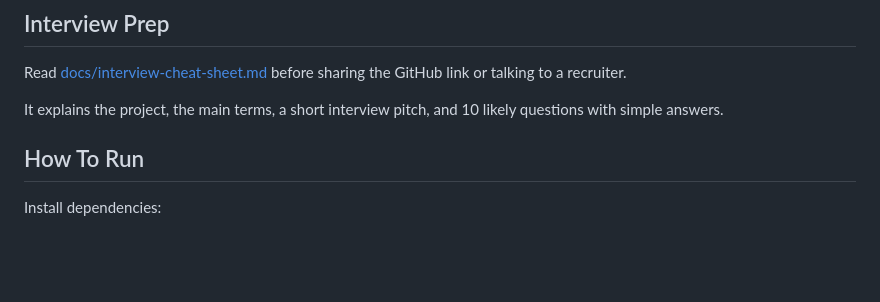
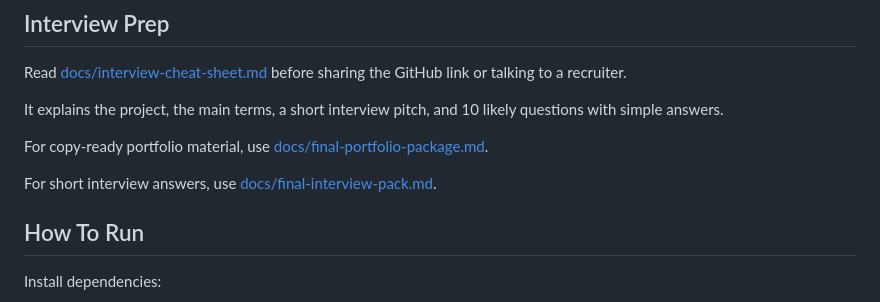
Before and after one commit to DenisShumilov/uav-readiness-evidence-copilot, a Markdown page: README.md, the part around the change. Rendered like a GitHub page; blank space fills up the shorter version.

Commit message:
docs: add final portfolio package

```diff
--- a/README.md
+++ b/README.md
@@ -136,6 +136,10 @@ Read [docs/interview-cheat-sheet.md](docs/interview-cheat-sheet.md) before shari
 
 It explains the project, the main terms, a short interview pitch, and 10 likely questions with simple answers.
 
+For copy-ready portfolio material, use [docs/final-portfolio-package.md](docs/final-portfolio-package.md).
+
+For short interview answers, use [docs/final-interview-pack.md](docs/final-interview-pack.md).
+
 ## How To Run
 
 Install dependencies:
```
Also changed, not shown: docs/final-interview-pack.md (added, +110 -0 lines), docs/final-portfolio-package.md (added, +201 -0 lines).
